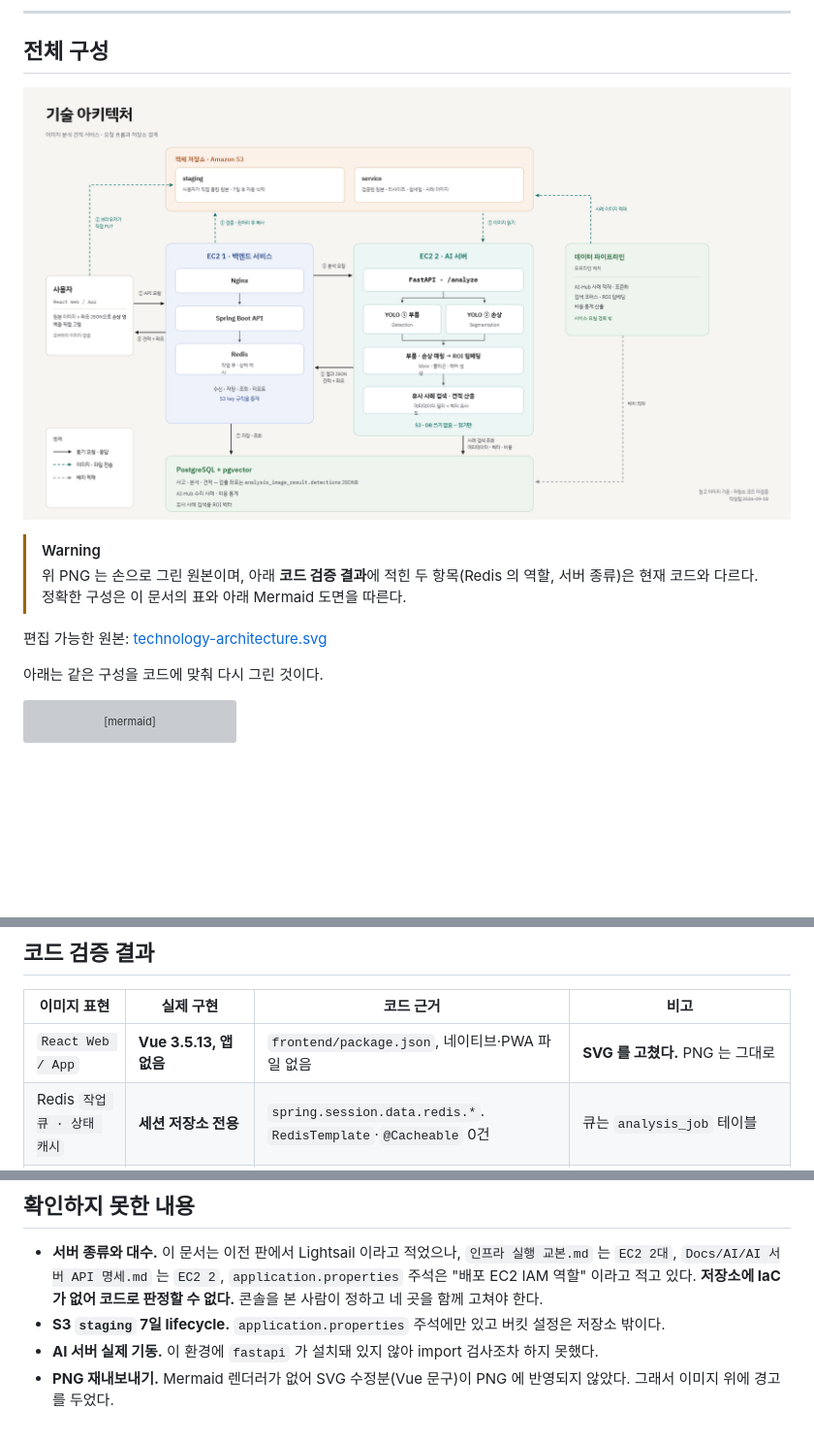
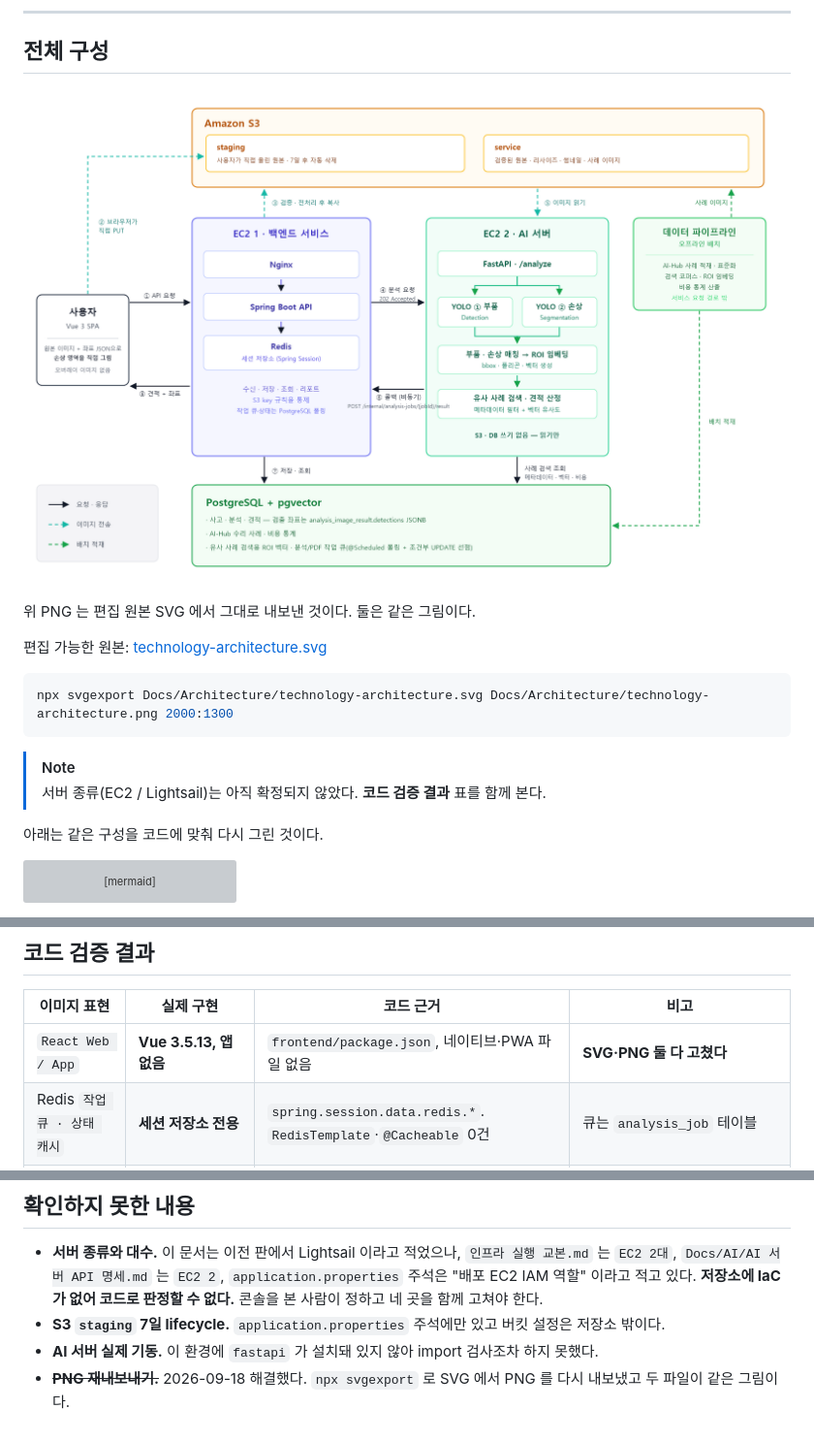
Before and after one commit to seoboyoung18/Noca, a Markdown page: Docs/Architecture/technology-architecture.md, 3 parts joined by grey strips. Shown at 97% size. Drawn GitHub-style; pictures changed too: Docs/Architecture/technology-architecture.png; blank space fills up the shorter version; grey boxes are pictures that could not be loaded.

Commit message:
Docs: 기술 아키텍처 이미지를 코드에 맞춰 다시 그린다 (S15P21A307-546)
README 첫 화면에 들어가는 그림이 아직 "React Web / App" 이라고 말하고 있었다.
앞선 작업이 SVG 의 그 문구를 고쳤지만, README 가 표시하는 것은 PNG 이고 PNG 를
다시 내보낼 렌더러가 없어 그대로였다. 그림과 한 줄 아래 기술 스택 표가 정면으로
어긋난 채 노출돼 있었다.

기준 SVG 도 쓸 수 없는 상태였다. Mermaid 내보내기라 한글 폭 계산이 틀려 박스마다
글자가 잘렸다 — "세션 저장८", "수신 · 저장 · 조회 · 리포!", "6 결과 콜박",
"객체 저장소 · Amazon S", "AI 박스 · 172.26.4.4६". PNG 로 뽑아도 같은 상태다.

그래서 손으로 쓴 SVG 로 교체했다. foreignObject 를 쓰지 않아 글자가 잘리지 않고,
텍스트가 diff 에 남아 다음에 고칠 때 편집기를 열지 않아도 된다.

PNG 는 그 SVG 에서 직접 내보냈다. 두 파일이 같은 그림이다.

  npx svgexport Docs/Architecture/technology-architecture.svg \
                Docs/Architecture/technology-architecture.png 2000:1300

그림이 말하는 것을 코드와 대조했다.

  Vue 3 SPA                          frontend/package.json  vue ^3.5.13
  Redis — 세션 저장소                 RedisTemplate·ListOperations 사용 0건
  작업 큐·상태는 PostgreSQL 폴링      AnalysisRequestWorker·EstimatePdfWorker @Scheduled
  4 분석 요청 / 202 Accepted          AI/server/app/api/routes.py:82
  6 콜백 (비동기)                     analysis_service.py:206 → /internal/analysis-jobs/{jobId}/result
  YOLO 부품 detect · 손상 segment     inference_service.py:22,25
  S3 · DB 쓰기 없음 — 읽기만          vector_repository.py 에 INSERT/UPDATE/DELETE 0건

문서에서 "PNG 는 그대로" 경고를 지우고 재생성 명령을 적었다. 서버 종류(EC2/Lightsail)는
저장소에 IaC 가 없어 판정하지 못했고 "확인 필요" 로 남겼다.

Co-Authored-By: Claude Opus 5 <noreply@anthropic.com>

````diff
--- a/Docs/Architecture/technology-architecture.md
+++ b/Docs/Architecture/technology-architecture.md
@@ -10,11 +10,16 @@
 
 ![NOCA 기술 아키텍처](./technology-architecture.png)
 
-> [!WARNING]
-> 위 PNG 는 손으로 그린 원본이며, 아래 **코드 검증 결과**에 적힌 두 항목(Redis 의 역할,
-> 서버 종류)은 현재 코드와 다르다. 정확한 구성은 이 문서의 표와 아래 Mermaid 도면을 따른다.
+위 PNG 는 편집 원본 SVG 에서 그대로 내보낸 것이다. 둘은 같은 그림이다.
 
 편집 가능한 원본: [technology-architecture.svg](./technology-architecture.svg)
+
+```bash
+npx svgexport Docs/Architecture/technology-architecture.svg Docs/Architecture/technology-architecture.png 2000:1300
+```
+
+> [!NOTE]
+> 서버 종류(EC2 / Lightsail)는 아직 확정되지 않았다. **코드 검증 결과** 표를 함께 본다.
 
 아래는 같은 구성을 코드에 맞춰 다시 그린 것이다.
 
@@ -234,7 +239,7 @@ DB 값을 고치면 다음 검색부터 반영된다 — AI 서버 재배포가
 
 | 이미지 표현 | 실제 구현 | 코드 근거 | 비고 |
 | --- | --- | --- | --- |
-| `React Web / App` | **Vue 3.5.13, 앱 없음** | `frontend/package.json`, 네이티브·PWA 파일 없음 | **SVG 를 고쳤다.** PNG 는 그대로 |
+| `React Web / App` | **Vue 3.5.13, 앱 없음** | `frontend/package.json`, 네이티브·PWA 파일 없음 | **SVG·PNG 둘 다 고쳤다** |
 | Redis `작업 큐 · 상태 캐시` | **세션 저장소 전용** | `spring.session.data.redis.*`. `RedisTemplate`·`@Cacheable` 0건 | 큐는 `analysis_job` 테이블 |
 | `EC2 1` · `EC2 2` | **확인 필요** | 저장소에 IaC 가 없다 | 문서끼리 어긋난다(아래) |
 | 워커 6개 | **7개** | `find -name "*Worker.java"` | `-537` 이 `EstimateNarrativeWorker` 추가 |
@@ -262,5 +267,5 @@ DB 값을 고치면 다음 검색부터 반영된다 — AI 서버 재배포가
 - **S3 `staging` 7일 lifecycle.** `application.properties` 주석에만 있고 버킷 설정은
   저장소 밖이다.
 - **AI 서버 실제 기동.** 이 환경에 `fastapi` 가 설치돼 있지 않아 import 검사조차 하지 못했다.
-- **PNG 재내보내기.** Mermaid 렌더러가 없어 SVG 수정분(Vue 문구)이 PNG 에 반영되지 않았다.
-  그래서 이미지 위에 경고를 두었다.
+- ~~**PNG 재내보내기.**~~ 2026-09-18 해결했다. `npx svgexport` 로 SVG 에서 PNG 를 다시
+  내보냈고 두 파일이 같은 그림이다.
````
Also changed, not shown: 1 other file.
